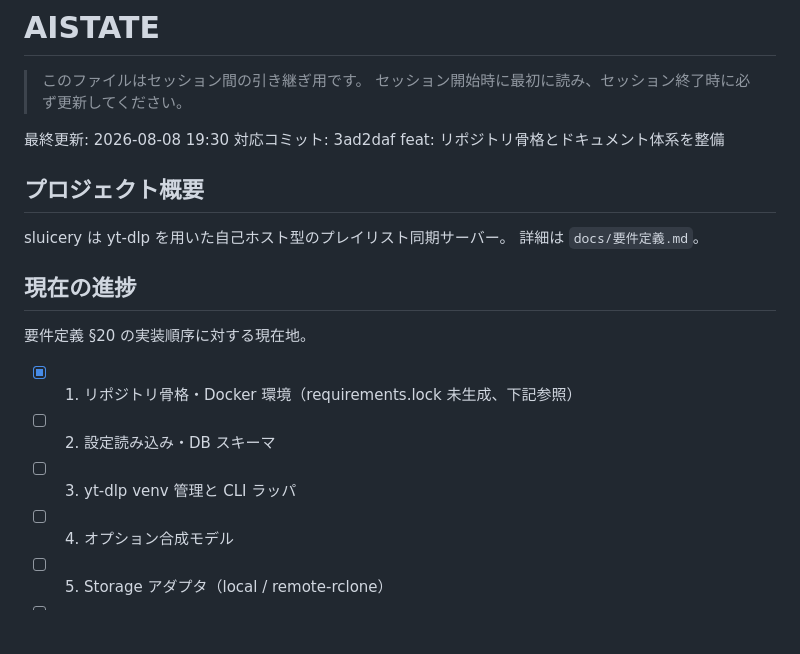
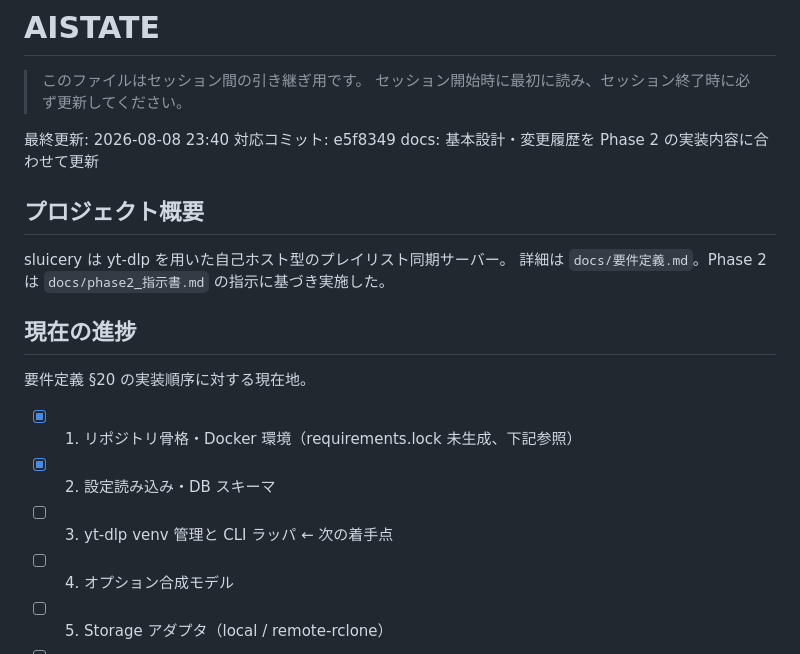
Before and after one commit to zawa356/sluicery, a Markdown page: AISTATE.md, the part around one of its changes. GitHub-like rendering; blank space fills up the shorter version.

```diff
--- a/AISTATE.md
+++ b/AISTATE.md
@@ -3,21 +3,21 @@
 > このファイルはセッション間の引き継ぎ用です。
 > セッション開始時に最初に読み、セッション終了時に必ず更新してください。
 
-最終更新: 2026-08-08 19:30
-対応コミット: 3ad2daf feat: リポジトリ骨格とドキュメント体系を整備
+最終更新: 2026-08-08 23:40
+対応コミット: e5f8349 docs: 基本設計・変更履歴を Phase 2 の実装内容に合わせて更新
 
 ## プロジェクト概要
 
 sluicery は yt-dlp を用いた自己ホスト型のプレイリスト同期サーバー。
-詳細は `docs/要件定義.md`。
+詳細は `docs/要件定義.md`。Phase 2 は `docs/phase2_指示書.md` の指示に基づき実施した。
 
 ## 現在の進捗
 
 要件定義 §20 の実装順序に対する現在地。
 
 - [x] 1. リポジトリ骨格・Docker 環境（requirements.lock 未生成、下記参照）
-- [ ] 2. 設定読み込み・DB スキーマ
-- [ ] 3. yt-dlp venv 管理と CLI ラッパ
+- [x] 2. 設定読み込み・DB スキーマ
+- [ ] 3. yt-dlp venv 管理と CLI ラッパ  ← 次の着手点
 - [ ] 4. オプション合成モデル
 - [ ] 5. Storage アダプタ（local / remote-rclone）
 - [ ] 6. Task キューとワーカー
```
Also changed, not shown: other parts of AISTATE.md (+38 -18 lines).
